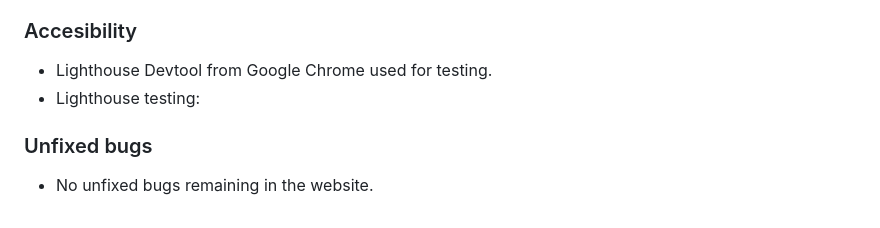
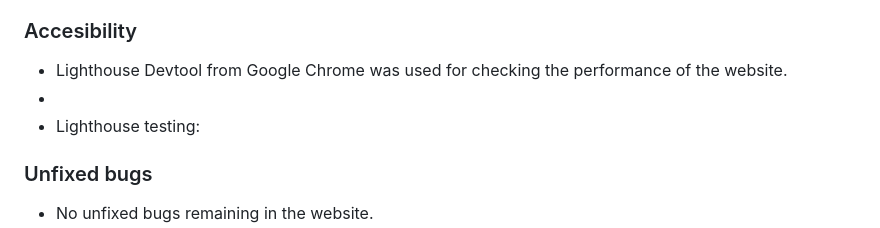
Before and after one commit to jayadeepravuri/CHARLOTTE-MAE, a Markdown page: project one/readdme.md, the part around the change printed below. Rendered like a GitHub page.

```diff
--- a/project one/readdme.md
+++ b/project one/readdme.md
@@ -110,7 +107,8 @@ Through devices that I have at home/readily available to me, I was able to conti
 
 ### Accesibility
 
-* Lighthouse Devtool from Google Chrome used for testing.
+* Lighthouse Devtool from Google Chrome was used for checking the performance of the website.
+*
 * Lighthouse testing:
 
 
```
Also changed, not shown: other parts of project one/readdme.md (+1 -4 lines).
